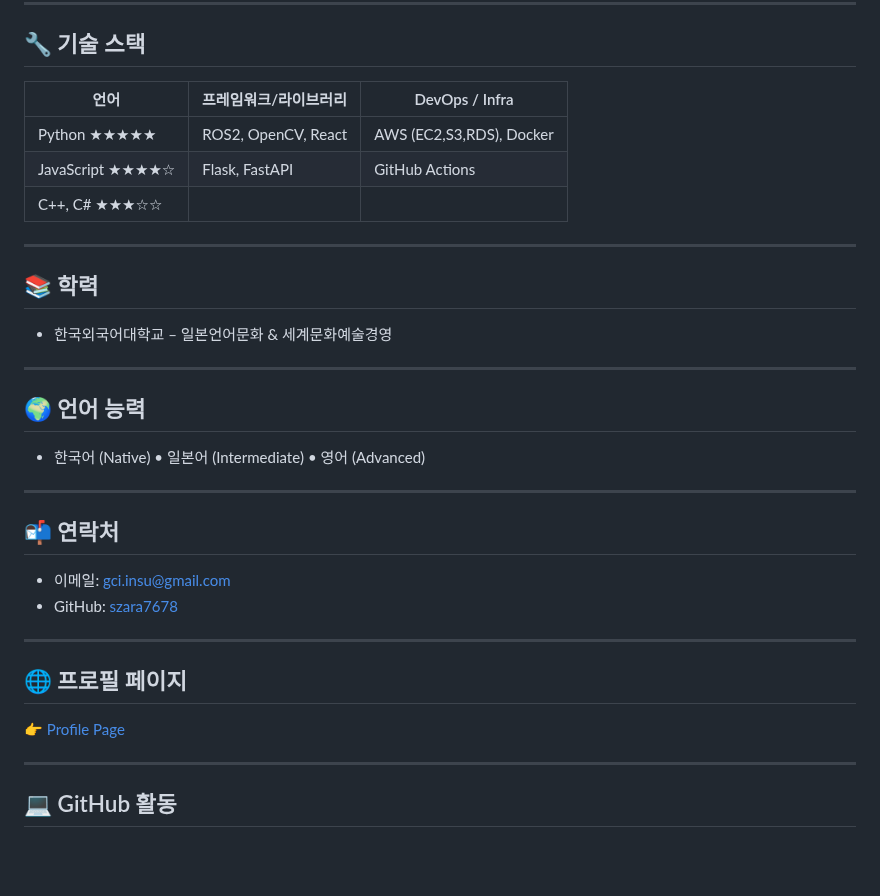
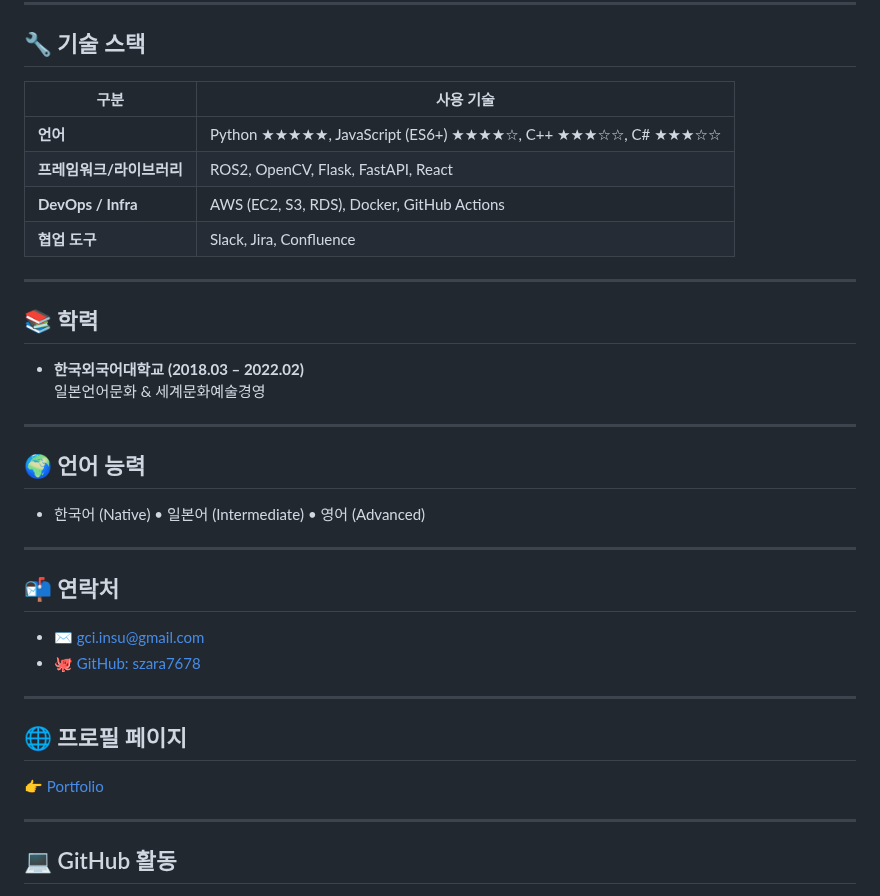
Before and after one commit to szara7678/szara7678, a Markdown page: README.md, the part around one of its changes. GitHub-like rendering; blank space fills up the shorter version.

```diff
--- a/README.md
+++ b/README.md
@@ -91,16 +100,19 @@
 ---
 
 ## 🔧 기술 스택
-| 언어           | 프레임워크/라이브러리          | DevOps / Infra      |
-| -------------- | ----------------------------- | ------------------- |
-| Python ★★★★★   | ROS2, OpenCV, React          | AWS (EC2,S3,RDS), Docker |
-| JavaScript ★★★★☆ | Flask, FastAPI               | GitHub Actions      |
-| C++, C# ★★★☆☆  |                              |                     |
+
+| 구분            | 사용 기술                                           |
+| --------------- | --------------------------------------------------- |
+| **언어**        | Python ★★★★★, JavaScript (ES6+) ★★★★☆, C++ ★★★☆☆, C# ★★★☆☆ |
+| **프레임워크/라이브러리** | ROS2, OpenCV, Flask, FastAPI, React             |
+| **DevOps / Infra** | AWS (EC2, S3, RDS), Docker, GitHub Actions           |
+| **협업 도구**   | Slack, Jira, Confluence                              |
 
 ---
 
 ## 📚 학력
-- 한국외국어대학교 – 일본언어문화 & 세계문화예술경영
+- **한국외국어대학교 (2018.03 – 2022.02)**
+  일본언어문화 & 세계문화예술경영
 
 ---
 
@@ -110,13 +122,13 @@
 ---
 
 ## 📬 연락처
-- 이메일: gci.insu@gmail.com
-- GitHub: [szara7678](https://github.com/szara7678)
+- ✉️ gci.insu@gmail.com
+- 🐙 [GitHub: szara7678](https://github.com/szara7678)
 
 ---
 
 ## 🌐 프로필 페이지
-👉 [Profile Page](https://szara7678.github.io/portfolio/)
+👉 [Portfolio](https://szara7678.github.io/portfolio/)
 
 ---
 
```
Also changed, not shown: other parts of README.md (+48 -39 lines).
